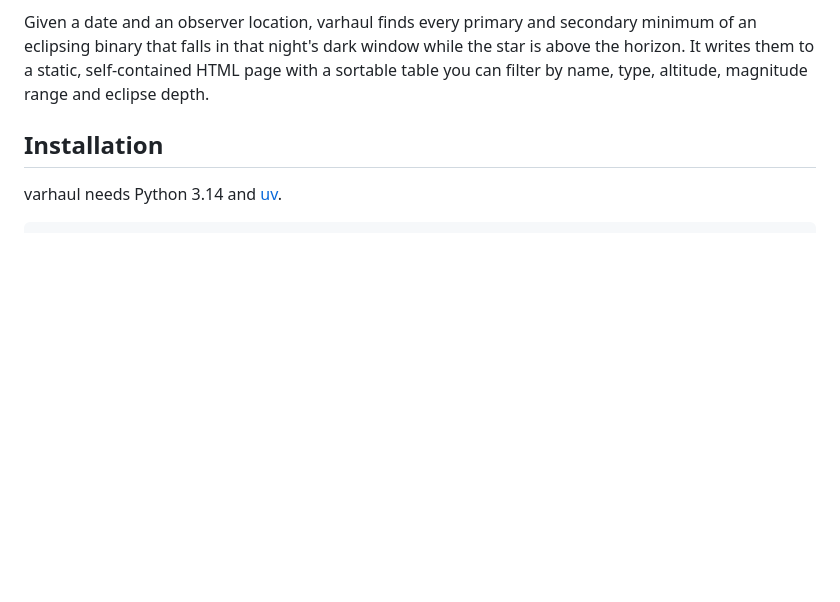
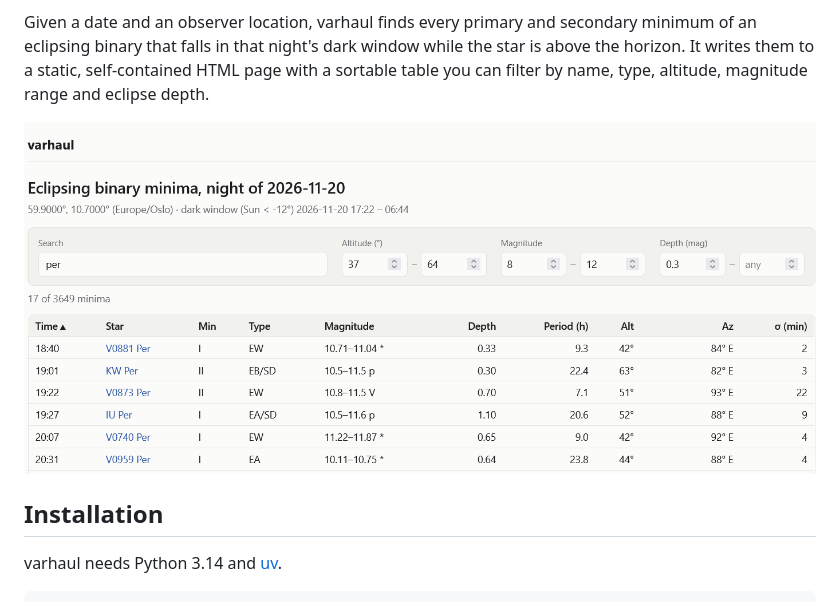
Before and after one commit to zsiciarz/varhaul, a Markdown page: README.md, the part around the change. GitHub-like rendering; pictures changed too: varhaul.png (added); blank space fills up the shorter version.

Commit message:
Add example screenshot of the generated page.

```diff
--- a/README.md
+++ b/README.md
@@ -8,6 +8,8 @@ secondary minimum of an eclipsing binary that falls in that night's dark
 window while the star is above the horizon. It writes them to a
 static, self-contained HTML page with a sortable table you can filter by
 name, type, altitude, magnitude range and eclipse depth.
+
+![Example screenshot](varhaul.png)
 
 Installation
 ------------
```
